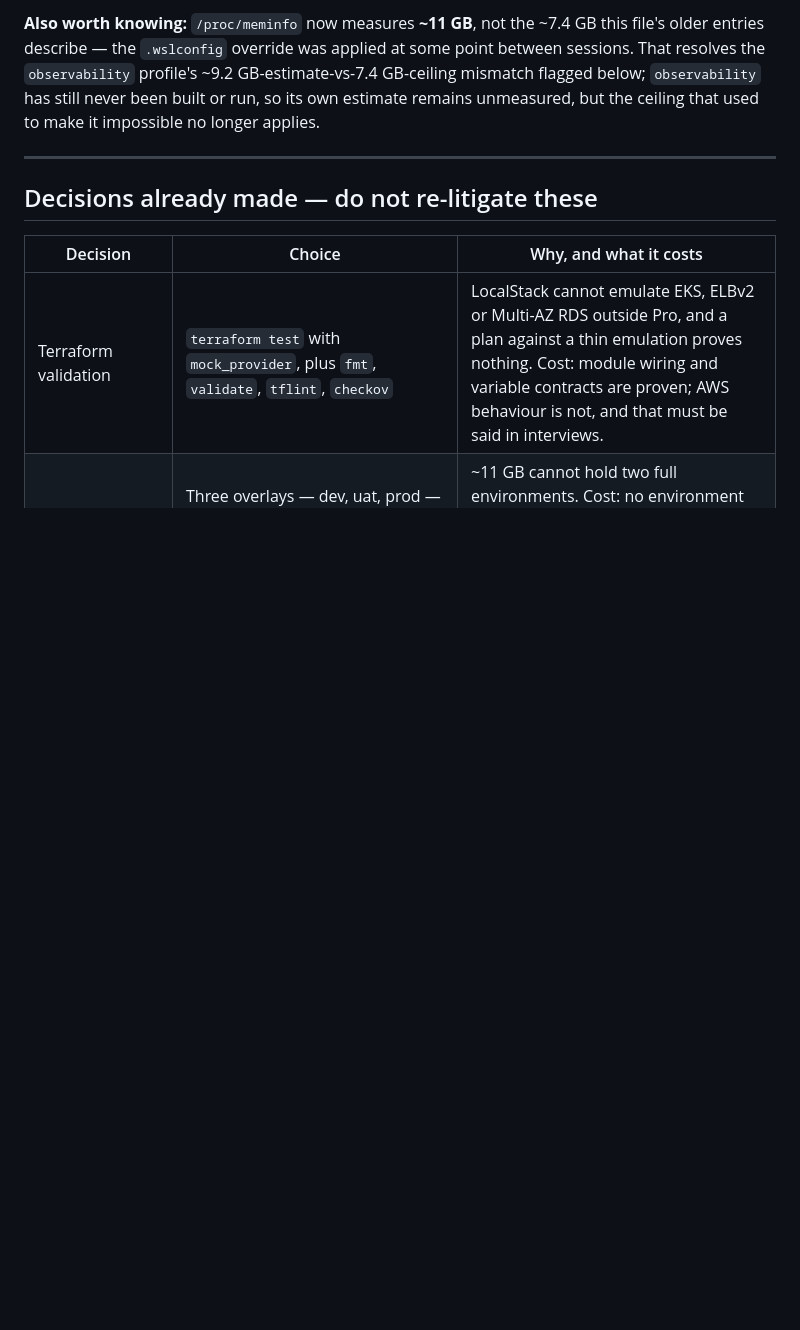
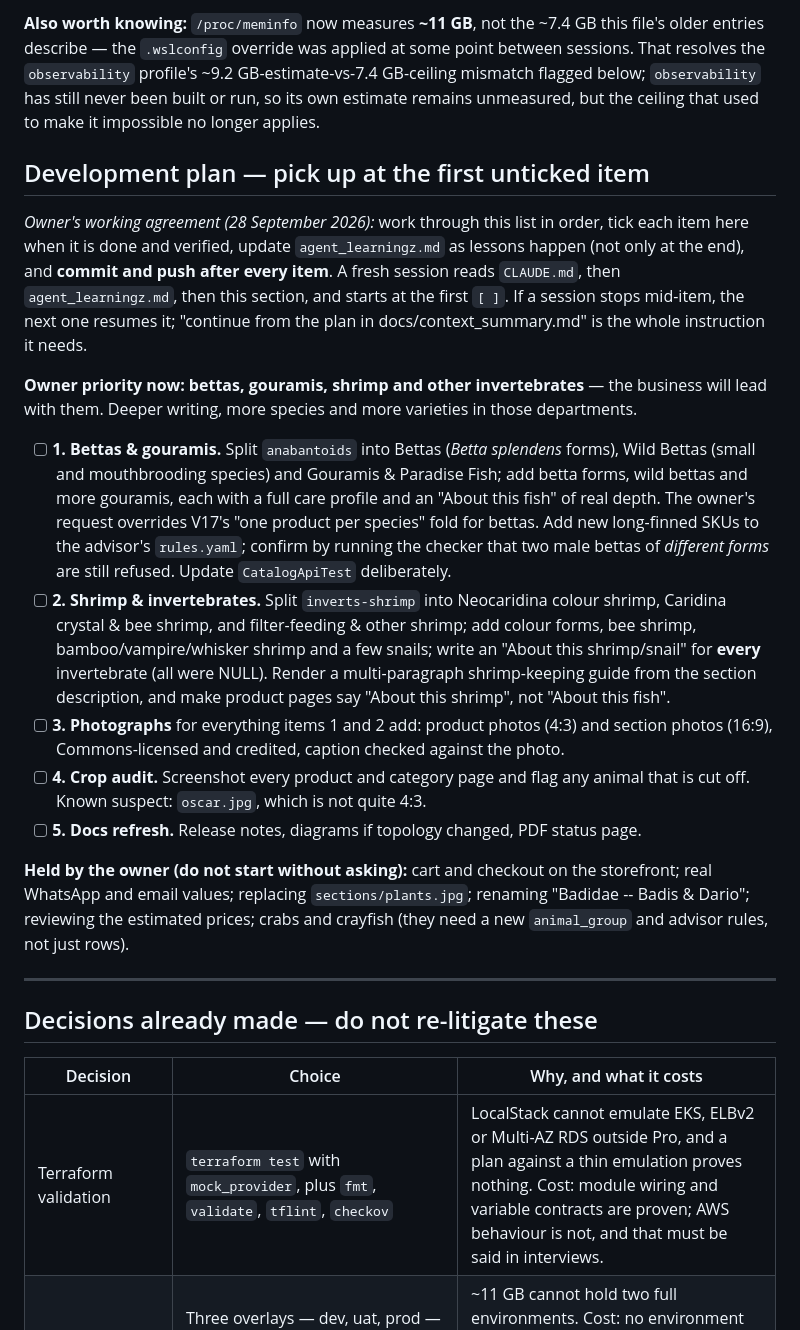
Before and after one commit to sayanc422/AquaHUB, a Markdown page: docs/context_summary.md, the part around the change. GitHub-like rendering; blank space fills up the shorter version.

Commit message:
Development plan checklist in context_summary.md
Co-Authored-By: Claude Opus 5.5 <noreply@anthropic.com>

```diff
--- a/docs/context_summary.md
+++ b/docs/context_summary.md
@@ -92,6 +92,40 @@ entries describe — the `.wslconfig` override was applied at some point between
 resolves the `observability` profile's ~9.2 GB-estimate-vs-7.4 GB-ceiling mismatch flagged below;
 `observability` has still never been built or run, so its own estimate remains unmeasured, but the
 ceiling that used to make it impossible no longer applies.
+
+## Development plan — pick up at the first unticked item
+
+*Owner's working agreement (28 September 2026):* work through this list in order, tick each item
+here when it is done and verified, update `agent_learningz.md` as lessons happen (not only at the
+end), and **commit and push after every item**. A fresh session reads `CLAUDE.md`, then
+`agent_learningz.md`, then this section, and starts at the first `[ ]`. If a session stops
+mid-item, the next one resumes it; "continue from the plan in docs/context_summary.md" is the whole
+instruction it needs.
+
+**Owner priority now: bettas, gouramis, shrimp and other invertebrates** — the business will lead
+with them. Deeper writing, more species and more varieties in those departments.
+
+- [ ] **1. Bettas & gouramis.** Split `anabantoids` into Bettas (*Betta splendens* forms), Wild
+      Bettas (small and mouthbrooding species) and Gouramis & Paradise Fish; add betta forms, wild
+      bettas and more gouramis, each with a full care profile and an "About this fish" of real
+      depth. The owner's request overrides V17's "one product per species" fold for bettas. Add new
+      long-finned SKUs to the advisor's `rules.yaml`; confirm by running the checker that two male
+      bettas of *different forms* are still refused. Update `CatalogApiTest` deliberately.
+- [ ] **2. Shrimp & invertebrates.** Split `inverts-shrimp` into Neocaridina colour shrimp,
+      Caridina crystal & bee shrimp, and filter-feeding & other shrimp; add colour forms, bee shrimp,
+      bamboo/vampire/whisker shrimp and a few snails; write an "About this shrimp/snail" for
+      **every** invertebrate (all were NULL). Render a multi-paragraph shrimp-keeping guide from the
+      section description, and make product pages say "About this shrimp", not "About this fish".
+- [ ] **3. Photographs** for everything items 1 and 2 add: product photos (4:3) and section photos
+      (16:9), Commons-licensed and credited, caption checked against the photo.
+- [ ] **4. Crop audit.** Screenshot every product and category page and flag any animal that is cut
+      off. Known suspect: `oscar.jpg`, which is not quite 4:3.
+- [ ] **5. Docs refresh.** Release notes, diagrams if topology changed, PDF status page.
+
+**Held by the owner (do not start without asking):** cart and checkout on the storefront; real
+WhatsApp and email values; replacing `sections/plants.jpg`; renaming "Badidae -- Badis & Dario";
+reviewing the estimated prices; crabs and crayfish (they need a new `animal_group` and advisor
+rules, not just rows).
 
 ---
 
```
